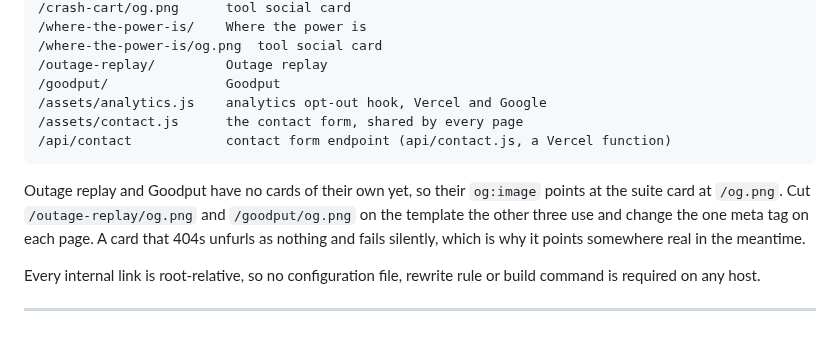
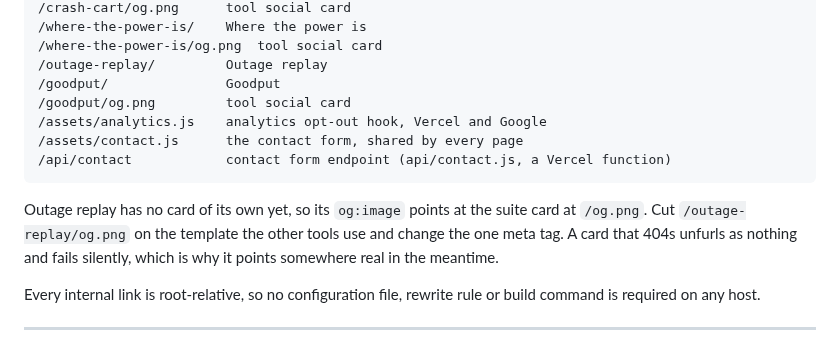
Before and after one commit to adrianomucha/infrabench, a Markdown page: DEPLOY.md, the part around the change. GitHub-like rendering.

Commit message:
Cut Goodput's social card
goodput/og.png on the template the other tool cards use: palette sampled
from crash-cart/og.png, JetBrains Mono, 1200 x 630. The headline is the
home card's question, and the stats are the tool's opening state (76.8
percent goodput on 16,384 H100s at the Llama 3 rate, 91.3K GPU-hours lost
a day, a 43-minute checkpoint interval).

The page's og:image now points at it, and DEPLOY.md lists it; Outage
replay is the one tool still on the suite card.

Co-Authored-By: Claude Opus 5.5 <noreply@anthropic.com>
Claude-Session: https://claude.ai/code/session_01MsxZHSZi2e1YEDaKhqLvE7

```diff
--- a/DEPLOY.md
+++ b/DEPLOY.md
@@ -15,13 +15,14 @@ environment variable, below.
     /where-the-power-is/og.png  tool social card
     /outage-replay/         Outage replay
     /goodput/               Goodput
+    /goodput/og.png         tool social card
     /assets/analytics.js    analytics opt-out hook, Vercel and Google
     /assets/contact.js      the contact form, shared by every page
     /api/contact            contact form endpoint (api/contact.js, a Vercel function)
 
-Outage replay and Goodput have no cards of their own yet, so their `og:image` points
-at the suite card at `/og.png`. Cut `/outage-replay/og.png` and `/goodput/og.png` on the
-template the other three use and change the one meta tag on each page. A card that 404s unfurls as nothing and fails silently,
+Outage replay has no card of its own yet, so its `og:image` points at the suite card
+at `/og.png`. Cut `/outage-replay/og.png` on the template the other tools use and
+change the one meta tag. A card that 404s unfurls as nothing and fails silently,
 which is why it points somewhere real in the meantime.
 
 Every internal link is root-relative, so no configuration file, rewrite rule or
```
Also changed, not shown: goodput/og.png (added), 1 other file.
